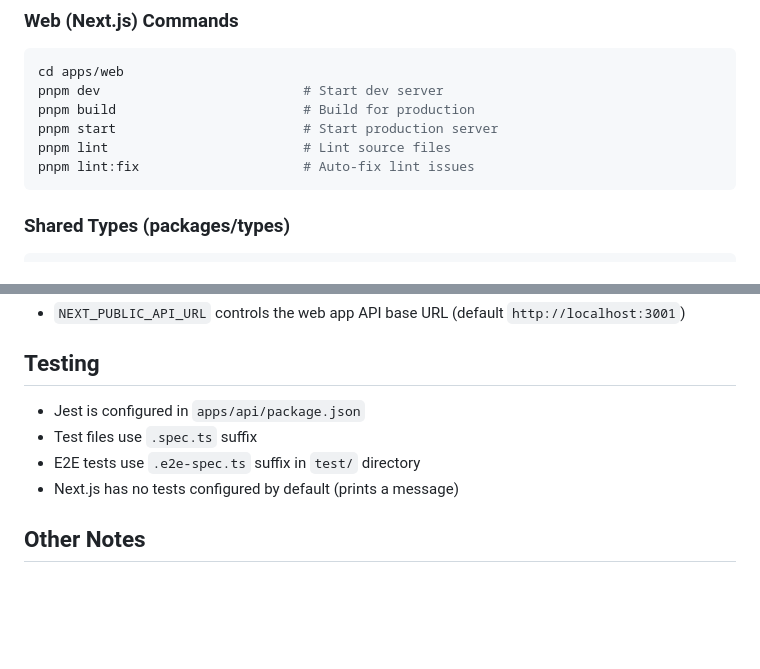
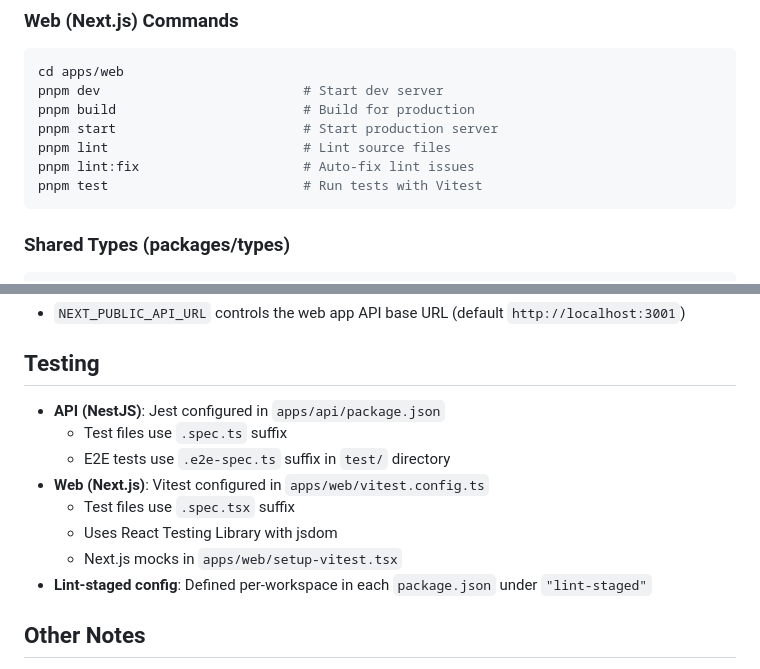
Before and after one commit to VicentGJ/repository-template, a Markdown page: AGENTS.md, 2 parts joined by grey strips. Drawn GitHub-style; blank space fills up the shorter version.

Commit message:
docs: update AGENTS.md with testing commands and configurations for API and Web

````diff
--- a/AGENTS.md
+++ b/AGENTS.md
@@ -53,6 +53,7 @@ pnpm build                        # Build for production
 pnpm start                        # Start production server
 pnpm lint                         # Lint source files
 pnpm lint:fix                     # Auto-fix lint issues
+pnpm test                         # Run tests with Vitest
 ```
 
 ### Shared Types (packages/types)
@@ -161,10 +162,14 @@ Apps extend these configs in their own `eslint.config.mjs` and `tsconfig.json`.
 
 ## Testing
 
-- Jest is configured in `apps/api/package.json`
-- Test files use `.spec.ts` suffix
-- E2E tests use `.e2e-spec.ts` suffix in `test/` directory
-- Next.js has no tests configured by default (prints a message)
+- **API (NestJS)**: Jest configured in `apps/api/package.json`
+  - Test files use `.spec.ts` suffix
+  - E2E tests use `.e2e-spec.ts` suffix in `test/` directory
+- **Web (Next.js)**: Vitest configured in `apps/web/vitest.config.ts`
+  - Test files use `.spec.tsx` suffix
+  - Uses React Testing Library with jsdom
+  - Next.js mocks in `apps/web/setup-vitest.tsx`
+- **Lint-staged config**: Defined per-workspace in each `package.json` under `"lint-staged"`
 
 ## Other Notes
 
````
